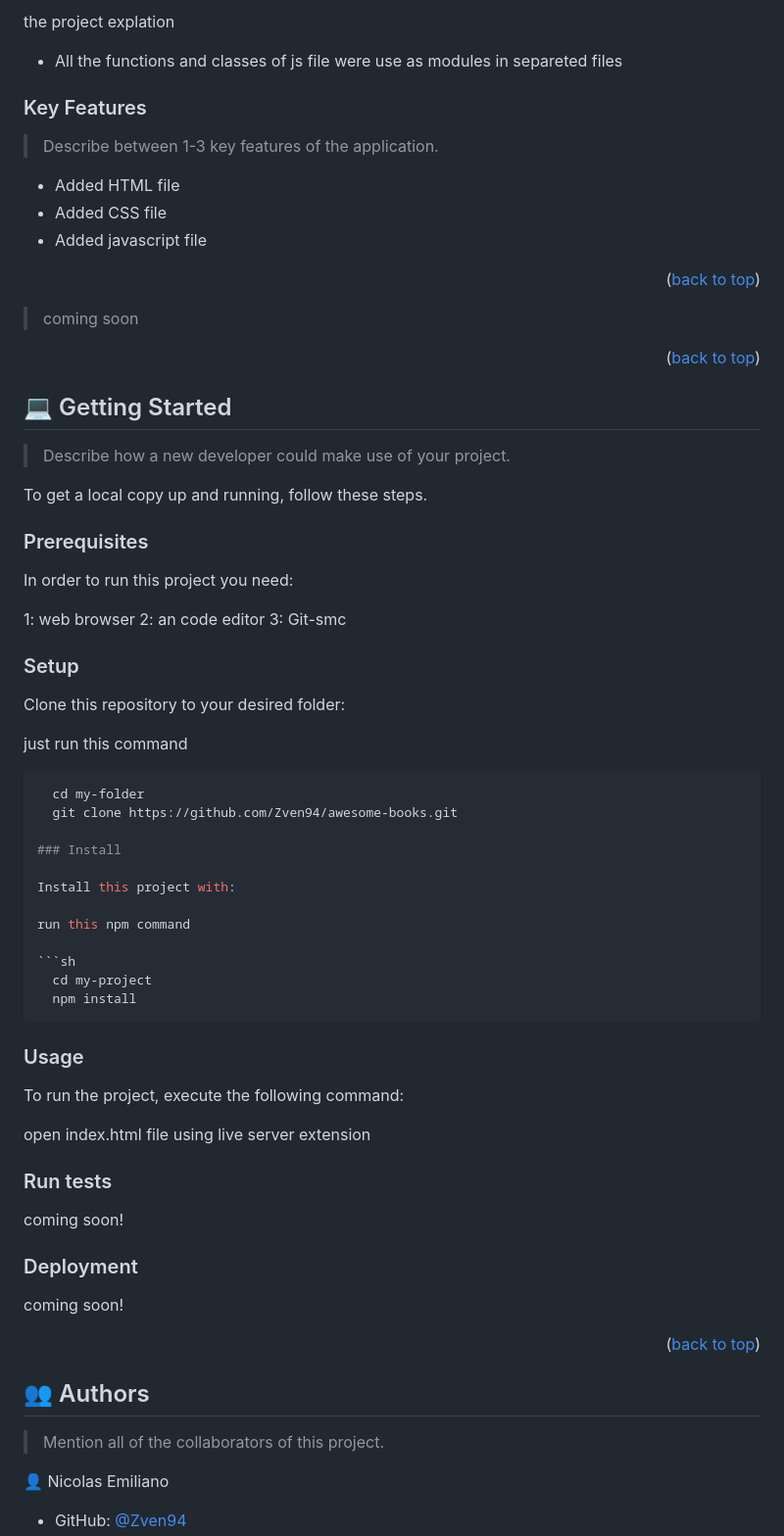
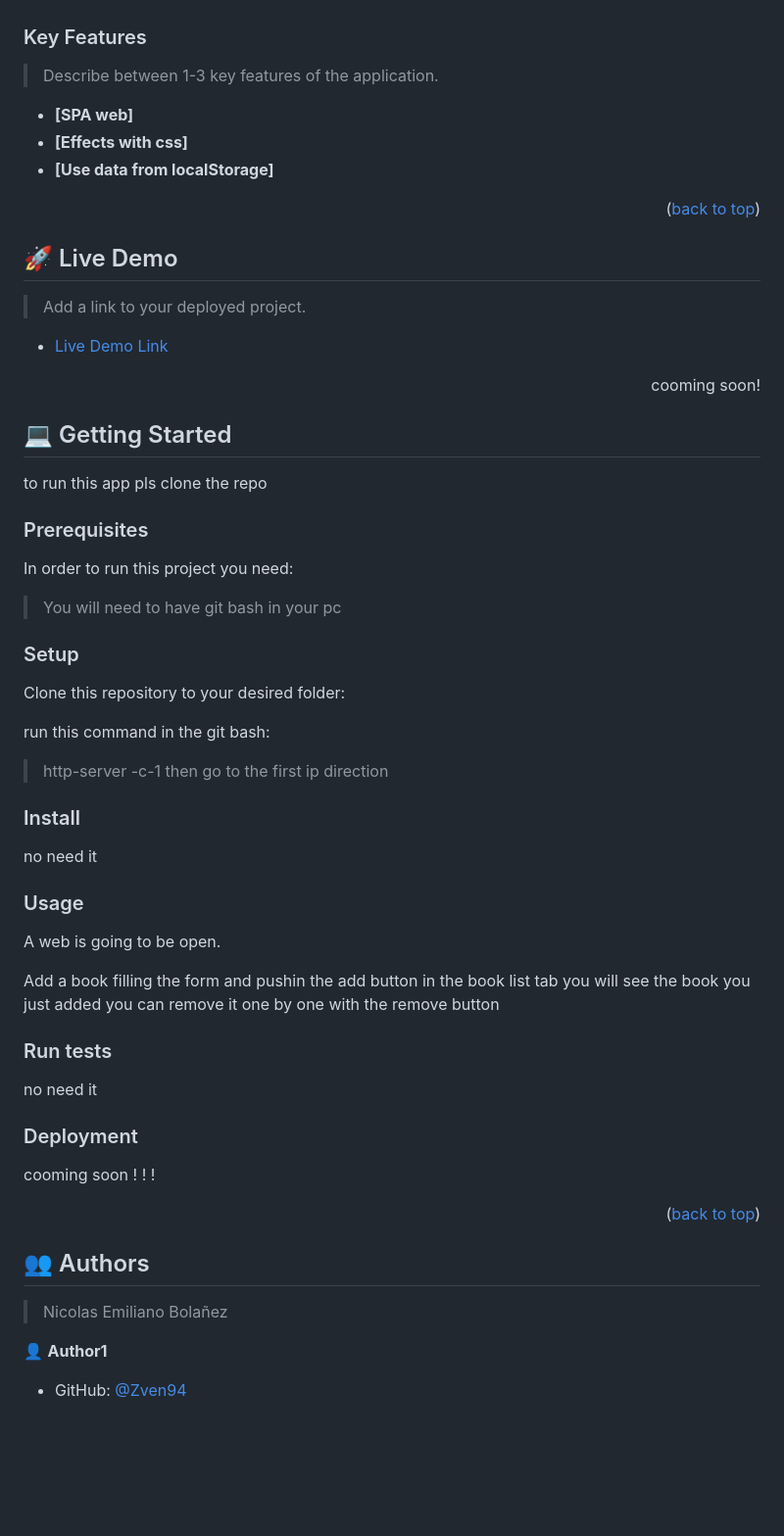
Before and after one commit to Zven94/awesome-books, a Markdown page: README.md, the part around one of its changes. Shown at 98% size. GitHub-like rendering; folded sections open; blank space fills up the shorter version.

````diff
--- a/README.md
+++ b/README.md
@@ -85,76 +68,68 @@ After you're finished please remove all the comments and instructions!
 </details>
 
 <!-- Features -->
-<p>the project explation </p>
-
-- All the functions and classes of js file were use as modules in separeted files
 
 ### Key Features <a name="key-features"></a>
 
 > Describe between 1-3 key features of the application.
 
-- Added HTML file
-- Added CSS file
-- Added javascript file
+- **[SPA web]**
+- **[Effects with css]**
+- **[Use data from localStorage]**
 
 <p align="right">(<a href="#readme-top">back to top</a>)</p>
 
 <!-- LIVE DEMO -->
 
-> coming soon
+## 🚀 Live Demo <a name="live-demo"></a>
 
-<p align="right">(<a href="#readme-top">back to top</a>)</p>
+> Add a link to your deployed project.
+
+- [Live Demo Link](https://google.com)
+
+<p align="right">cooming soon!</p>
 
 <!-- GETTING STARTED -->
 
 ## 💻 Getting Started <a name="getting-started"></a>
 
-> Describe how a new developer could make use of your project.
-
-To get a local copy up and running, follow these steps.
+to run this app pls clone the repo
 
 ### Prerequisites
 
 In order to run this project you need:
 
-1: web browser
-2: an code editor
-3: Git-smc
+
+> You will need to have git bash in your pc
+
 
 ### Setup
 
 Clone this repository to your desired folder:
 
-just run this command
-
-```sh
-  cd my-folder
-  git clone https://github.com/Zven94/awesome-books.git
+ run this command in the git bash:
+ >  http-server -c-1
+ > then go to the first ip direction
 
 ### Install
 
-Install this project with:
-
-run this npm command
-
-```sh
-  cd my-project
-  npm install
-```
+no need it
 
 ### Usage
 
-To run the project, execute the following command:
+A web is going to be open.
 
-open index.html file using live server extension
+Add a book filling the form and pushin the add button
+in the book list tab you will see the book you just added
+you can remove it one by one with the remove button
 
 ### Run tests
 
-coming soon!
+no need it
 
 ### Deployment
 
-coming soon!
+cooming soon ! ! !
 
 <p align="right">(<a href="#readme-top">back to top</a>)</p>
 
@@ -162,8 +137,8 @@ coming soon!
 
 ## 👥 Authors <a name="authors"></a>
 
-> Mention all of the collaborators of this project.
+> Nicolas Emiliano Bolañez
 
-👤 Nicolas Emiliano
+👤 **Author1**
 
 - GitHub: [@Zven94](https://github.com/Zven94)
````
Also changed, not shown: other parts of README.md (+49 -45 lines).
